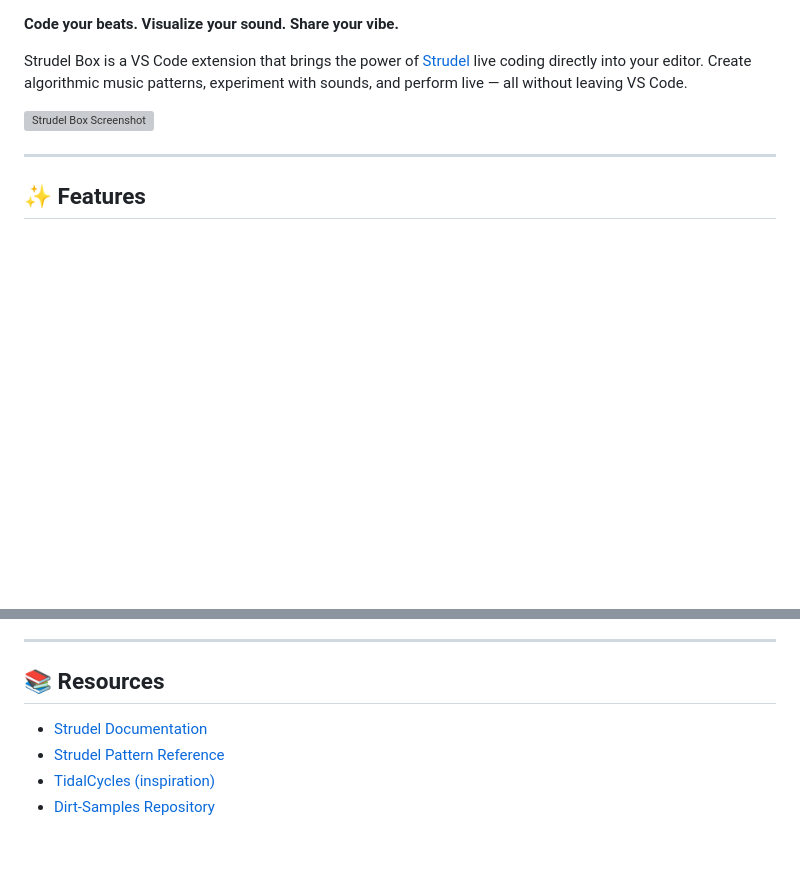
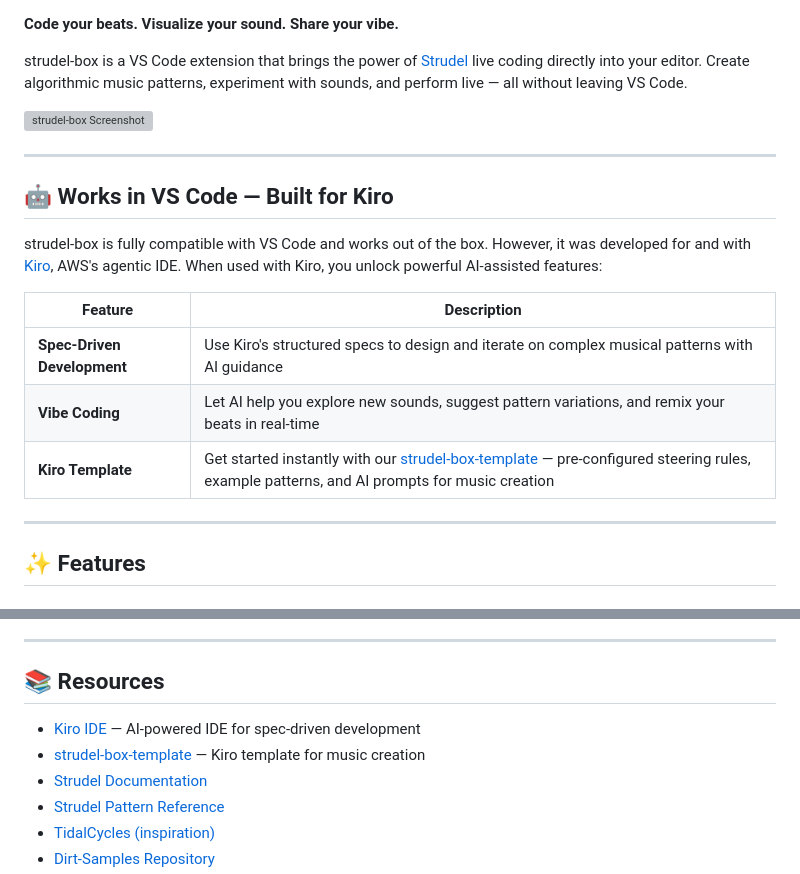
Before and after one commit to deep2universe/strudel-box, a Markdown page: README.md, 2 parts joined by grey strips. Drawn GitHub-style; blank space fills up the shorter version; grey boxes are pictures that could not be loaded.

Commit message:
docs: Update README with marketplace badges and Kiro integration
- Add VS Code Marketplace and Open VSX badges to header
- Update project title formatting to lowercase (strudel-box)
- Add screenshot image reference with proper asset path
- Include new "Works in VS Code — Built for Kiro" section highlighting AI-assisted features
- Add comparison table showing Spec-Driven Development, Vibe Coding, and Kiro Template capabilities
- Add Kiro IDE and strudel-box-template links to Resources section
- Improve visual hierarchy with horizontal dividers and consistent formatting
- Enhance discoverability and integration documentation for Kiro users

```diff
--- a/README.md
+++ b/README.md
@@ -2,9 +6,21 @@
 
 **Code your beats. Visualize your sound. Share your vibe.**
 
-Strudel Box is a VS Code extension that brings the power of [Strudel](https://strudel.cc) live coding directly into your editor. Create algorithmic music patterns, experiment with sounds, and perform live — all without leaving VS Code.
+strudel-box is a VS Code extension that brings the power of [Strudel](https://strudel.cc) live coding directly into your editor. Create algorithmic music patterns, experiment with sounds, and perform live — all without leaving VS Code.
 
-![Strudel Box Screenshot](images/screenshot.png)
+![strudel-box Screenshot](assets/strudel-box-01.png)
+
+---
+
+## 🤖 Works in VS Code — Built for Kiro
+
+strudel-box is fully compatible with VS Code and works out of the box. However, it was developed for and with [Kiro](https://kiro.dev), AWS's agentic IDE. When used with Kiro, you unlock powerful AI-assisted features:
+
+| Feature | Description |
+|---------|-------------|
+| **Spec-Driven Development** | Use Kiro's structured specs to design and iterate on complex musical patterns with AI guidance |
+| **Vibe Coding** | Let AI help you explore new sounds, suggest pattern variations, and remix your beats in real-time |
+| **Kiro Template** | Get started instantly with our [strudel-box-template](https://github.com/deep2universe/strudel-box-template) — pre-configured steering rules, example patterns, and AI prompts for music creation |
 
 ---
 
@@ -337,6 +353,8 @@ Files with `.strudel` extension are automatically:
 
 ## 📚 Resources
 
+- [Kiro IDE](https://kiro.dev) — AI-powered IDE for spec-driven development
+- [strudel-box-template](https://github.com/deep2universe/strudel-box-template) — Kiro template for music creation
 - [Strudel Documentation](https://strudel.cc/learn)
 - [Strudel Pattern Reference](https://strudel.cc/reference)
 - [TidalCycles (inspiration)](https://tidalcycles.org)
```
Also changed, not shown: other parts of README.md (+5 -1 lines).
